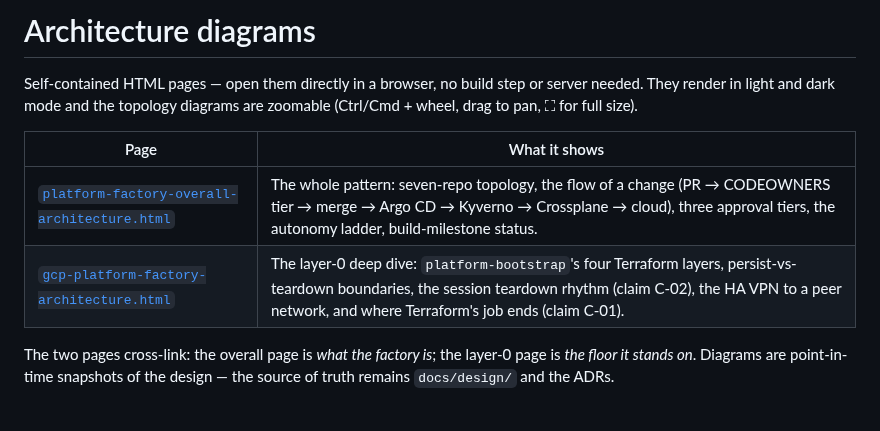
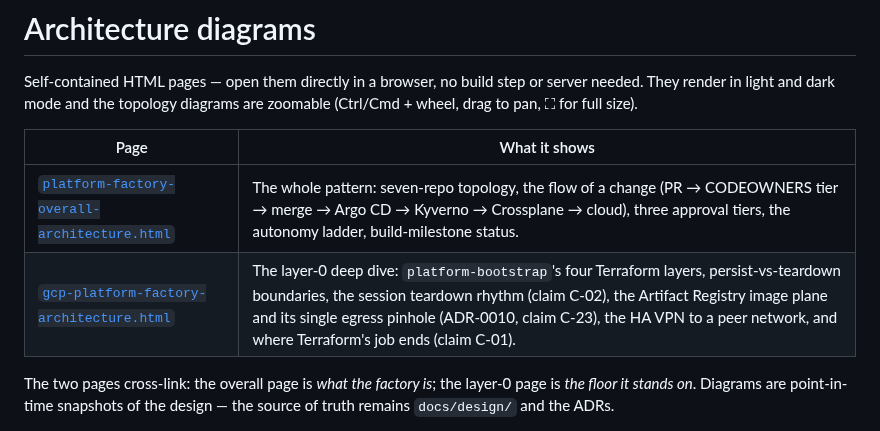
Before and after one commit to platform-factory/platform-factory-concept, a Markdown page: docs/diagrams/README.md, the part around the change. Drawn GitHub-style.

```diff
--- a/docs/diagrams/README.md
+++ b/docs/diagrams/README.md
@@ -7,7 +7,7 @@ are zoomable (Ctrl/Cmd + wheel, drag to pan, ⛶ for full size).
 | Page | What it shows |
 |------|---------------|
 | [`platform-factory-overall-architecture.html`](platform-factory-overall-architecture.html) | The whole pattern: seven-repo topology, the flow of a change (PR → CODEOWNERS tier → merge → Argo CD → Kyverno → Crossplane → cloud), three approval tiers, the autonomy ladder, build-milestone status. |
-| [`gcp-platform-factory-architecture.html`](gcp-platform-factory-architecture.html) | The layer-0 deep dive: `platform-bootstrap`'s four Terraform layers, persist-vs-teardown boundaries, the session teardown rhythm (claim C-02), the HA VPN to a peer network, and where Terraform's job ends (claim C-01). |
+| [`gcp-platform-factory-architecture.html`](gcp-platform-factory-architecture.html) | The layer-0 deep dive: `platform-bootstrap`'s four Terraform layers, persist-vs-teardown boundaries, the session teardown rhythm (claim C-02), the Artifact Registry image plane and its single egress pinhole (ADR-0010, claim C-23), the HA VPN to a peer network, and where Terraform's job ends (claim C-01). |
 
 The two pages cross-link: the overall page is *what the factory is*; the
 layer-0 page is *the floor it stands on*. Diagrams are point-in-time snapshots
```
Also changed, not shown: README.md (+4 -1 lines), docs/build-log/m1-spine.md (+13 -6 lines), docs/diagrams/gcp-layer0-architecture.png, 1 other file.
